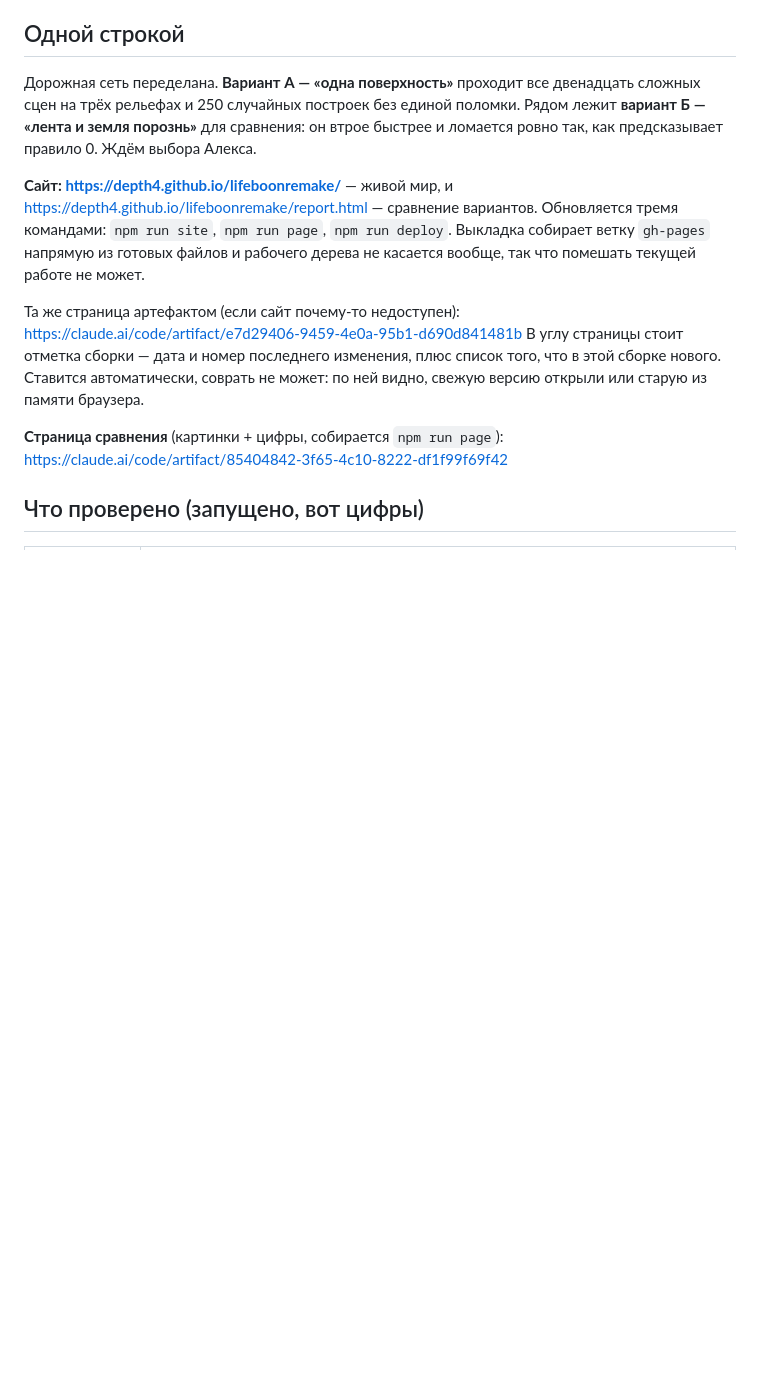
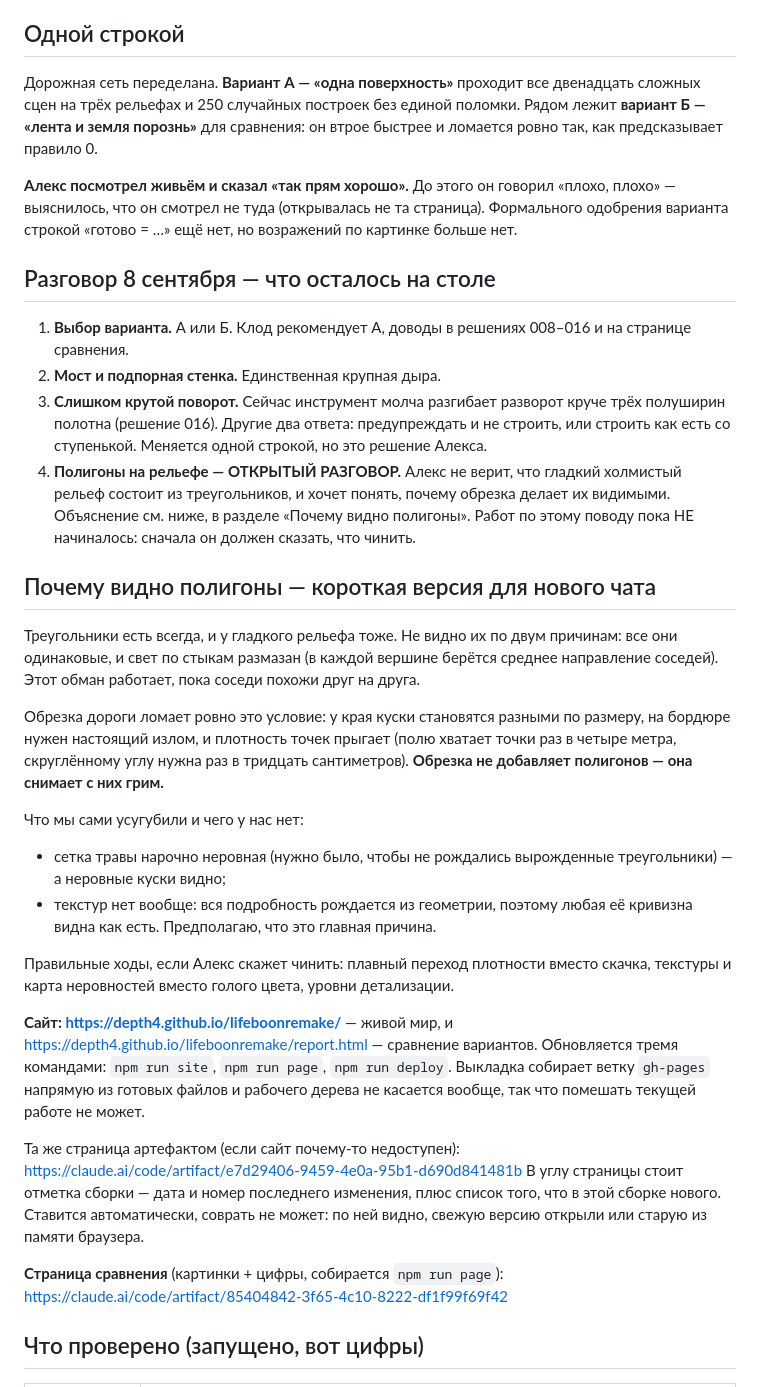
Before and after one commit to depth4/lifeboonremake, a Markdown page: STATE.md, the part around the change. Drawn GitHub-style; blank space fills up the shorter version.

Commit message:
Сводка разговора 8 сентября в STATE.md
Алекс посмотрел живьём и сказал «так прям хорошо» — до этого говорил «плохо»,
потому что открывалась не та страница. Записано, что осталось на столе:
выбор варианта, мост, ответ инструмента на слишком крутой поворот, и открытый
разговор про полигоны на рельефе. Там же короткое объяснение про полигоны,
чтобы новый чат не начинал его с нуля.

Co-Authored-By: Claude Opus 5 <noreply@anthropic.com>
Claude-Session: https://claude.ai/code/session_015M9s2RzhJEtM8BdMS4nHBf

```diff
--- a/STATE.md
+++ b/STATE.md
@@ -8,7 +8,48 @@
 двенадцать сложных сцен на трёх рельефах и 250 случайных построек без единой
 поломки. Рядом лежит **вариант Б — «лента и земля порознь»** для сравнения:
 он втрое быстрее и ломается ровно так, как предсказывает правило 0.
-Ждём выбора Алекса.
+
+**Алекс посмотрел живьём и сказал «так прям хорошо».** До этого он говорил
+«плохо, плохо» — выяснилось, что он смотрел не туда (открывалась не та
+страница). Формального одобрения варианта строкой «готово = …» ещё нет,
+но возражений по картинке больше нет.
+
+## Разговор 8 сентября — что осталось на столе
+
+1. **Выбор варианта.** А или Б. Клод рекомендует А, доводы в решениях
+   008–016 и на странице сравнения.
+2. **Мост и подпорная стенка.** Единственная крупная дыра.
+3. **Слишком крутой поворот.** Сейчас инструмент молча разгибает разворот
+   круче трёх полуширин полотна (решение 016). Другие два ответа:
+   предупреждать и не строить, или строить как есть со ступенькой.
+   Меняется одной строкой, но это решение Алекса.
+4. **Полигоны на рельефе — ОТКРЫТЫЙ РАЗГОВОР.** Алекс не верит, что гладкий
+   холмистый рельеф состоит из треугольников, и хочет понять, почему обрезка
+   делает их видимыми. Объяснение см. ниже, в разделе «Почему видно
+   полигоны». Работ по этому поводу пока НЕ начиналось: сначала он должен
+   сказать, что чинить.
+
+## Почему видно полигоны — короткая версия для нового чата
+
+Треугольники есть всегда, и у гладкого рельефа тоже. Не видно их по двум
+причинам: все они одинаковые, и свет по стыкам размазан (в каждой вершине
+берётся среднее направление соседей). Этот обман работает, пока соседи
+похожи друг на друга.
+
+Обрезка дороги ломает ровно это условие: у края куски становятся разными
+по размеру, на бордюре нужен настоящий излом, и плотность точек прыгает
+(полю хватает точки раз в четыре метра, скруглённому углу нужна раз
+в тридцать сантиметров). **Обрезка не добавляет полигонов — она снимает
+с них грим.**
+
+Что мы сами усугубили и чего у нас нет:
+- сетка травы нарочно неровная (нужно было, чтобы не рождались вырожденные
+  треугольники) — а неровные куски видно;
+- текстур нет вообще: вся подробность рождается из геометрии, поэтому любая
+  её кривизна видна как есть. Предполагаю, что это главная причина.
+
+Правильные ходы, если Алекс скажет чинить: плавный переход плотности вместо
+скачка, текстуры и карта неровностей вместо голого цвета, уровни детализации.
 
 **Сайт: https://depth4.github.io/lifeboonremake/** — живой мир,
 и https://depth4.github.io/lifeboonremake/report.html — сравнение вариантов.
```
